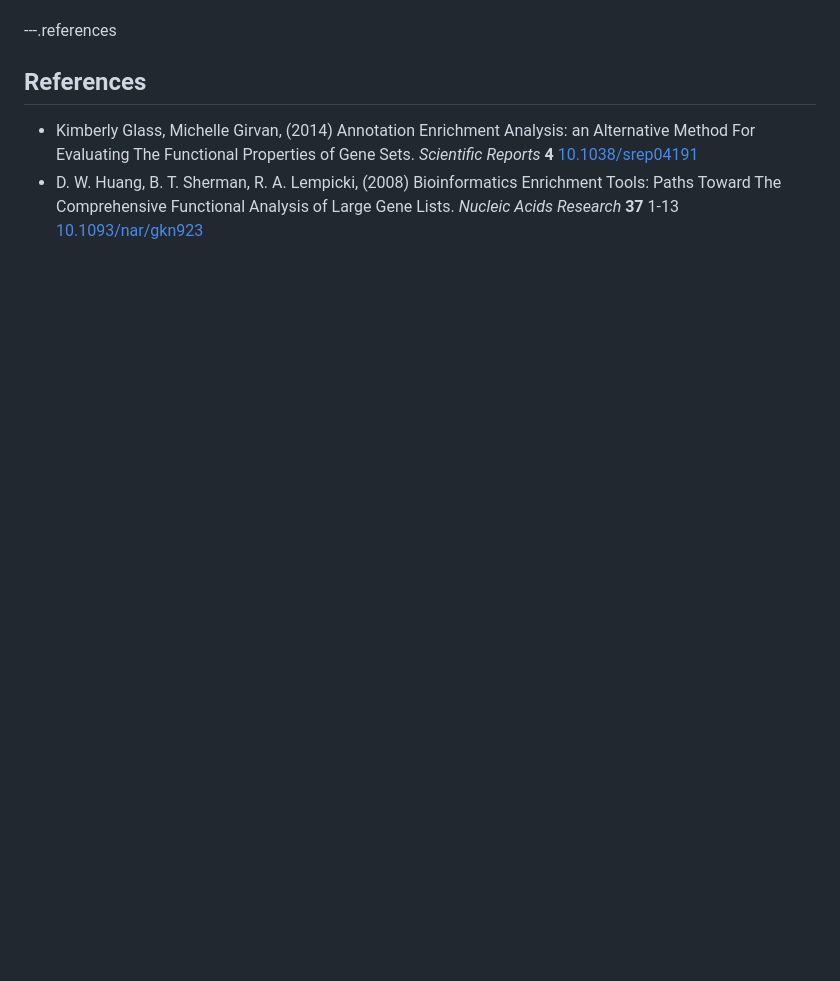
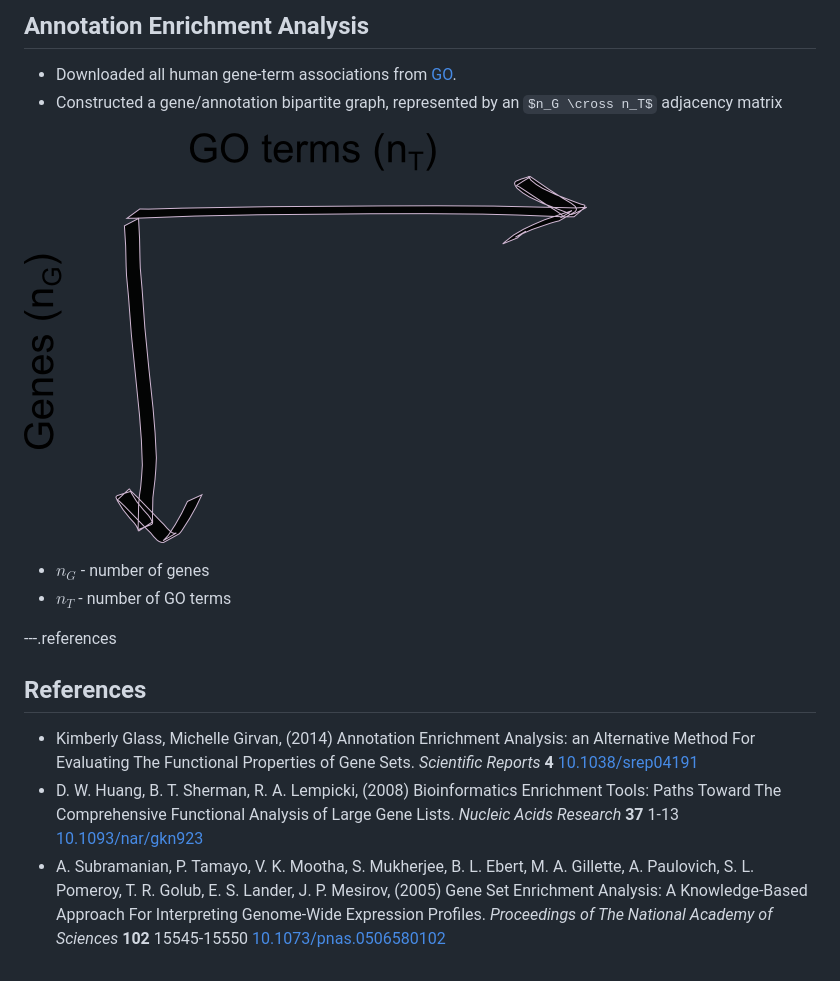
Before and after one commit to khughitt/slidify-annotation_enrichment_analysis, a Markdown page: index.md, the part around the change printed below. Drawn GitHub-style; pictures changed too: assets/img/adj_matrix.png (added); some formulas as TeX source; blank space fills up the shorter version.

```diff
--- a/index.md
+++ b/index.md
@@ -67,3 +116,16 @@ $(function() {
+## Annotation Enrichment Analysis
+
+- Downloaded all human gene-term associations from
+  [GO](http://www.geneontology.org/).
+- Constructed a gene/annotation bipartite graph, represented by an
+  $n_G \cross n_T$ adjacency matrix
+
+![adj matrix](assets/img/adj_matrix.png)
+
+- $n_G$ - number of genes
+- $n_T$ - number of GO terms
+
+
 ---.references
 
 ## References
@@ -74,3 +136,4 @@ $(function() {
 
 - Kimberly Glass, Michelle Girvan,   (2014) Annotation Enrichment Analysis: an Alternative Method For Evaluating The Functional Properties of Gene Sets.  <em>Scientific Reports</em>  <strong>4</strong>  <a href="http://dx.doi.org/10.1038/srep04191">10.1038/srep04191</a>
 - D. W. Huang, B. T. Sherman, R. A. Lempicki,   (2008) Bioinformatics Enrichment Tools: Paths Toward The Comprehensive Functional Analysis of Large Gene Lists.  <em>Nucleic Acids Research</em>  <strong>37</strong>  1-13  <a href="http://dx.doi.org/10.1093/nar/gkn923">10.1093/nar/gkn923</a>
+- A. Subramanian, P. Tamayo, V. K. Mootha, S. Mukherjee, B. L. Ebert, M. A. Gillette, A. Paulovich, S. L. Pomeroy, T. R. Golub, E. S. Lander, J. P. Mesirov,   (2005) Gene Set Enrichment Analysis: A Knowledge-Based Approach For Interpreting Genome-Wide Expression Profiles.  <em>Proceedings of The National Academy of Sciences</em>  <strong>102</strong>  15545-15550  <a href="http://dx.doi.org/10.1073/pnas.0506580102">10.1073/pnas.0506580102</a>
```
Also changed, not shown: other parts of index.md (+50 -1 lines), assets/img/Subramanian_F1.large.jpg (added), 2 other files.
